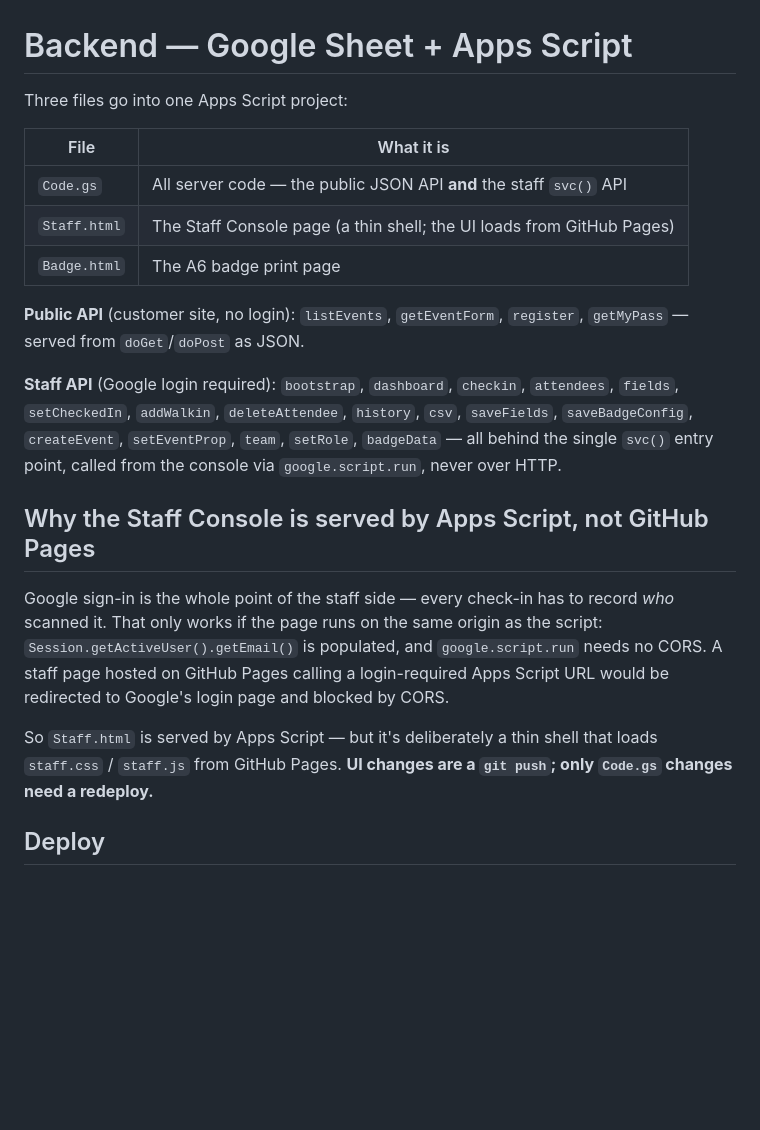
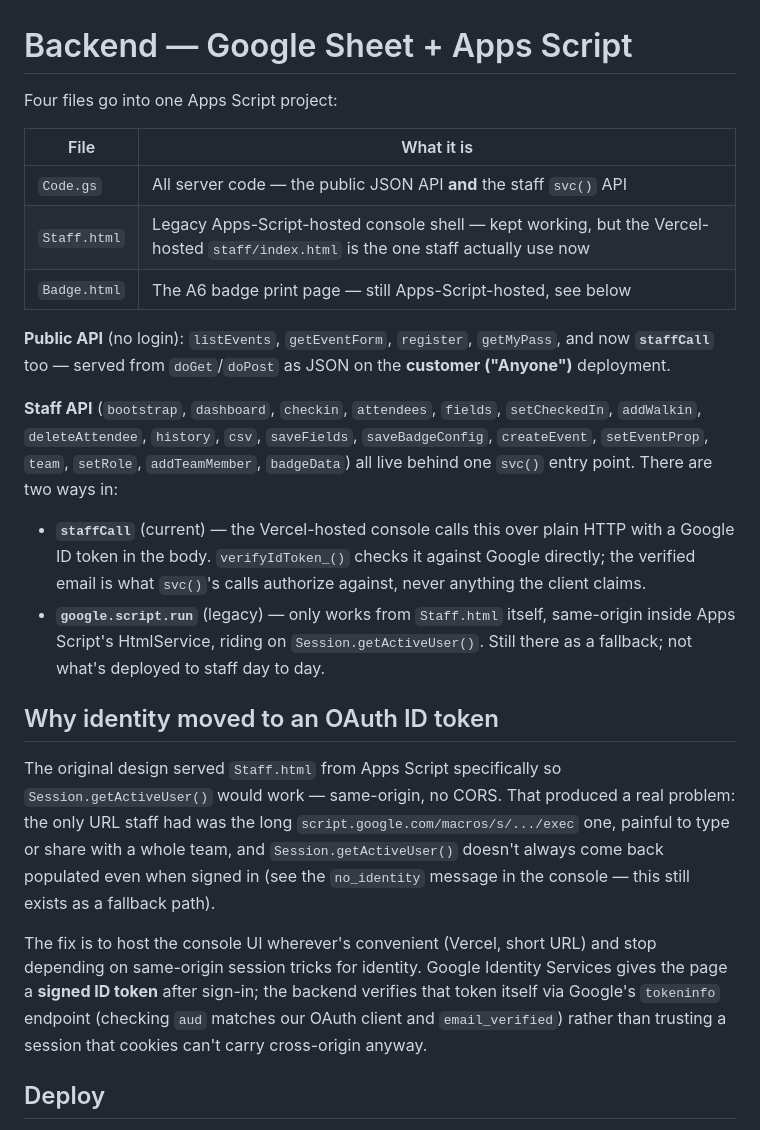
Before and after one commit to pmbenz01-wq/staff-console, a Markdown page: backend/README.md, the part around one of its changes. Rendered like a GitHub page; blank space fills up the shorter version.

```diff
--- a/backend/README.md
+++ b/backend/README.md
@@ -1,33 +1,47 @@
 # Backend — Google Sheet + Apps Script
 
-Three files go into one Apps Script project:
+Four files go into one Apps Script project:
 
 | File | What it is |
 |---|---|
 | `Code.gs` | All server code — the public JSON API **and** the staff `svc()` API |
-| `Staff.html` | The Staff Console page (a thin shell; the UI loads from GitHub Pages) |
-| `Badge.html` | The A6 badge print page |
+| `Staff.html` | Legacy Apps-Script-hosted console shell — kept working, but the Vercel-hosted `staff/index.html` is the one staff actually use now |
+| `Badge.html` | The A6 badge print page — still Apps-Script-hosted, see below |
 
-**Public API** (customer site, no login): `listEvents`, `getEventForm`, `register`,
-`getMyPass` — served from `doGet`/`doPost` as JSON.
+**Public API** (no login): `listEvents`, `getEventForm`, `register`, `getMyPass`,
+and now **`staffCall`** too — served from `doGet`/`doPost` as JSON on the
+**customer ("Anyone")** deployment.
 
-**Staff API** (Google login required): `bootstrap`, `dashboard`, `checkin`,
-`attendees`, `fields`, `setCheckedIn`, `addWalkin`, `deleteAttendee`, `history`,
-`csv`, `saveFields`, `saveBadgeConfig`, `createEvent`, `setEventProp`, `team`,
-`setRole`, `badgeData` — all behind the single `svc()` entry point, called from
-the console via `google.script.run`, never over HTTP.
+**Staff API** (`bootstrap`, `dashboard`, `checkin`, `attendees`, `fields`,
+`setCheckedIn`, `addWalkin`, `deleteAttendee`, `history`, `csv`, `saveFields`,
+`saveBadgeConfig`, `createEvent`, `setEventProp`, `team`, `setRole`,
+`addTeamMember`, `badgeData`) all live behind one `svc()` entry point. There
+are two ways in:
+- **`staffCall`** (current) — the Vercel-hosted console calls this over plain
+  HTTP with a Google ID token in the body. `verifyIdToken_()` checks it
+  against Google directly; the verified email is what `svc()`'s calls
+  authorize against, never anything the client claims.
+- **`google.script.run`** (legacy) — only works from `Staff.html` itself,
+  same-origin inside Apps Script's HtmlService, riding on
+  `Session.getActiveUser()`. Still there as a fallback; not what's deployed
+  to staff day to day.
 
-## Why the Staff Console is served by Apps Script, not GitHub Pages
+## Why identity moved to an OAuth ID token
 
-Google sign-in is the whole point of the staff side — every check-in has to record
-*who* scanned it. That only works if the page runs on the same origin as the script:
-`Session.getActiveUser().getEmail()` is populated, and `google.script.run` needs no
-CORS. A staff page hosted on GitHub Pages calling a login-required Apps Script URL
-would be redirected to Google's login page and blocked by CORS.
+The original design served `Staff.html` from Apps Script specifically so
+`Session.getActiveUser()` would work — same-origin, no CORS. That produced a
+real problem: the only URL staff had was the long
+`script.google.com/macros/s/.../exec` one, painful to type or share with a
+whole team, and `Session.getActiveUser()` doesn't always come back populated
+even when signed in (see the `no_identity` message in the console — this
+still exists as a fallback path).
 
-So `Staff.html` is served by Apps Script — but it's deliberately a thin shell that
-loads `staff.css` / `staff.js` from GitHub Pages. **UI changes are a `git push`;
-only `Code.gs` changes need a redeploy.**
+The fix is to host the console UI wherever's convenient (Vercel, short URL)
+and stop depending on same-origin session tricks for identity. Google
+Identity Services gives the page a **signed ID token** after sign-in; the
+backend verifies that token itself via Google's `tokeninfo` endpoint
+(checking `aud` matches our OAuth client and `email_verified`) rather than
+trusting a session that cookies can't carry cross-origin anyway.
 
 ## Deploy
 
```
Also changed, not shown: other parts of backend/README.md (+50 -22 lines).
